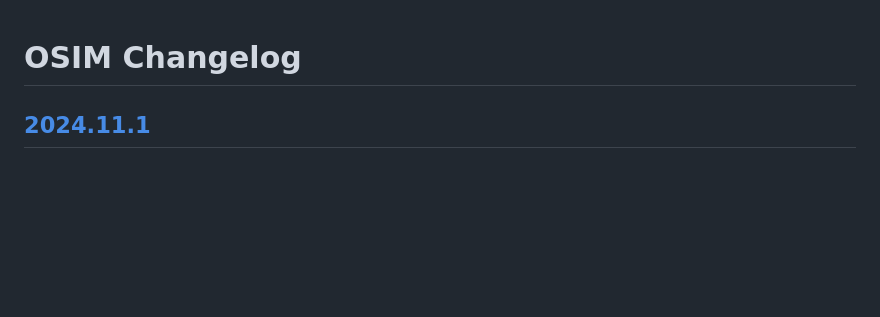
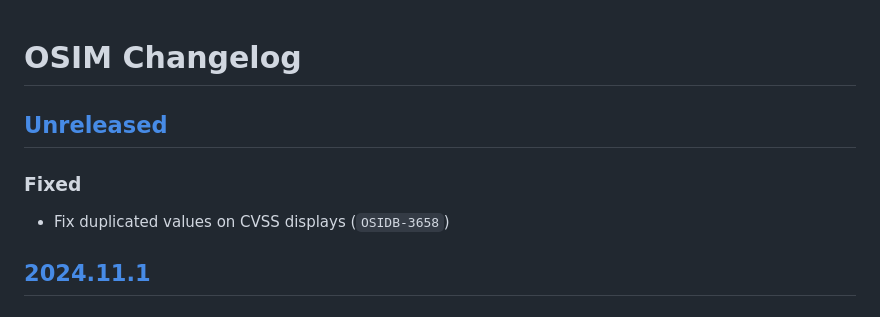
Before and after one commit to RedHatProductSecurity/osim, a Markdown page: CHANGELOG.md, the part around the change. Drawn GitHub-style; blank space fills up the shorter version.

Commit message:
📝 OSIDB-3658 update

```diff
--- a/CHANGELOG.md
+++ b/CHANGELOG.md
@@ -1,4 +1,8 @@
 # OSIM Changelog
+
+## [Unreleased]
+### Fixed
+* Fix duplicated values on CVSS displays (`OSIDB-3658`)
 
 ## [2024.11.1]
 ### Added
```
